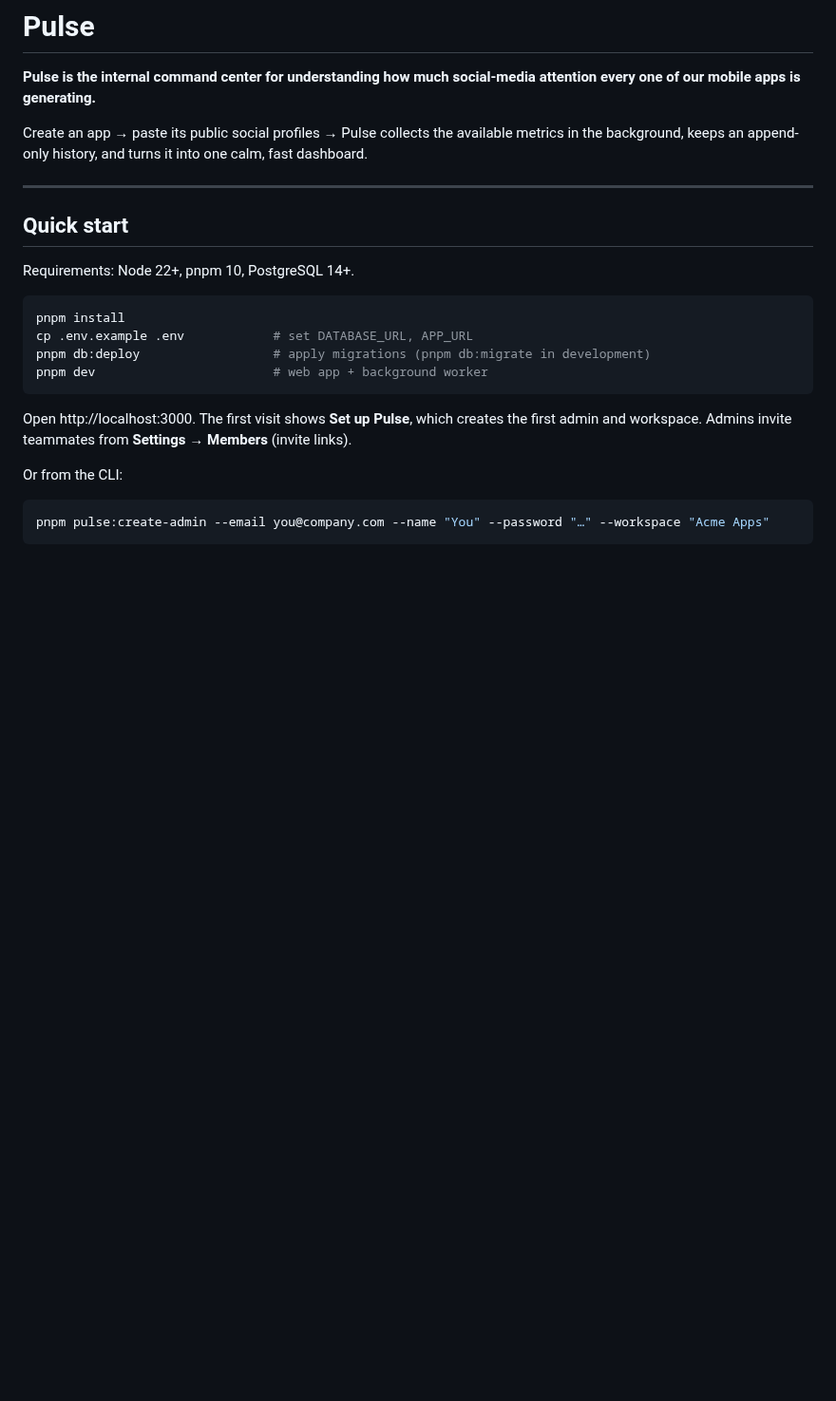
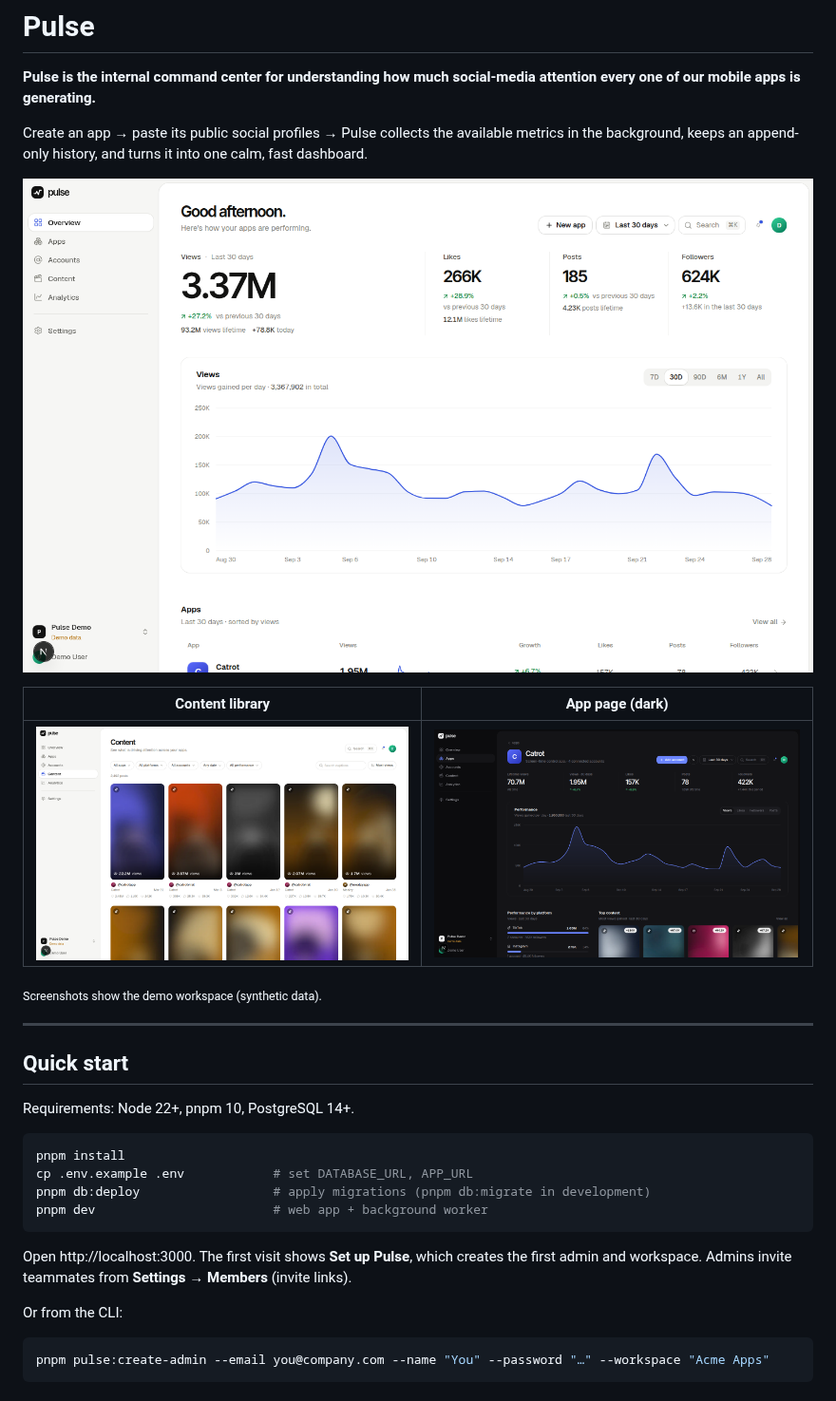
Before and after one commit to zak28102002/Tikrocket, a Markdown page: README.md, the part around the change. Shown at 95% size. GitHub-like rendering; pictures changed too: docs/screenshots/app-dark.png (added), docs/screenshots/content.png (added), docs/screenshots/overview.png (added); blank space fills up the shorter version.

Commit message:
Add screenshots to README
Co-Authored-By: Claude Opus 5.5 <noreply@anthropic.com>
Claude-Session: https://claude.ai/code/session_01MGrMS8PTbqaaGYaw5TaeLw

```diff
--- a/README.md
+++ b/README.md
@@ -3,6 +3,14 @@
 **Pulse is the internal command center for understanding how much social-media attention every one of our mobile apps is generating.**
 
 Create an app → paste its public social profiles → Pulse collects the available metrics in the background, keeps an append-only history, and turns it into one calm, fast dashboard.
+
+![Overview](docs/screenshots/overview.png)
+
+| Content library | App page (dark) |
+|---|---|
+| ![Content](docs/screenshots/content.png) | ![App](docs/screenshots/app-dark.png) |
+
+<sub>Screenshots show the demo workspace (synthetic data).</sub>
 
 ---
 
```
